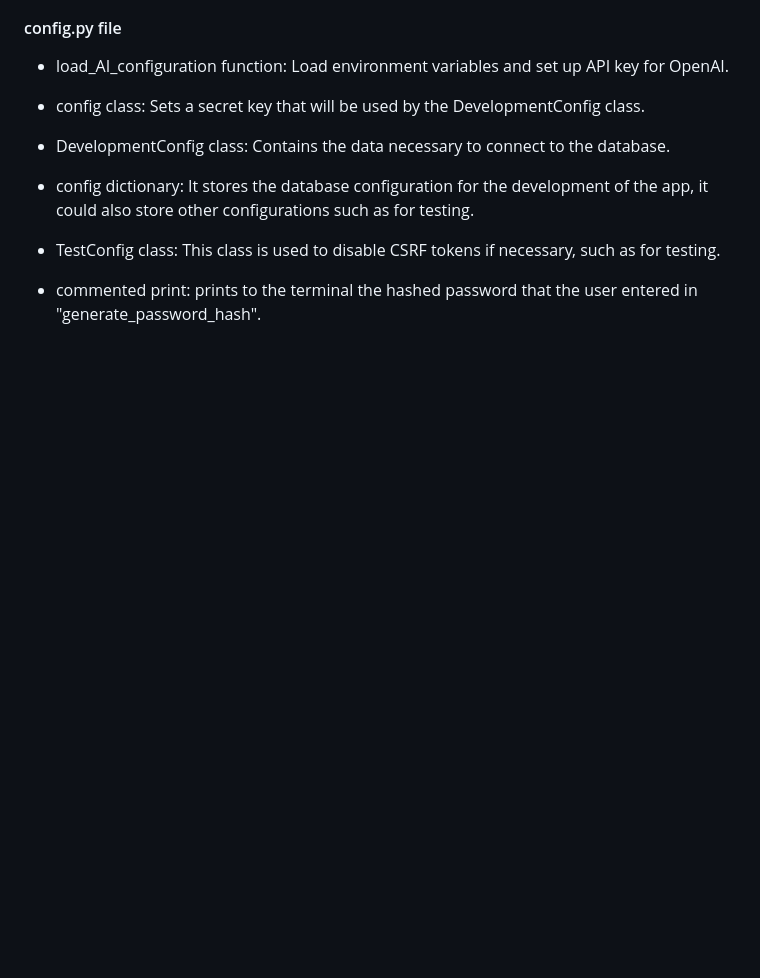
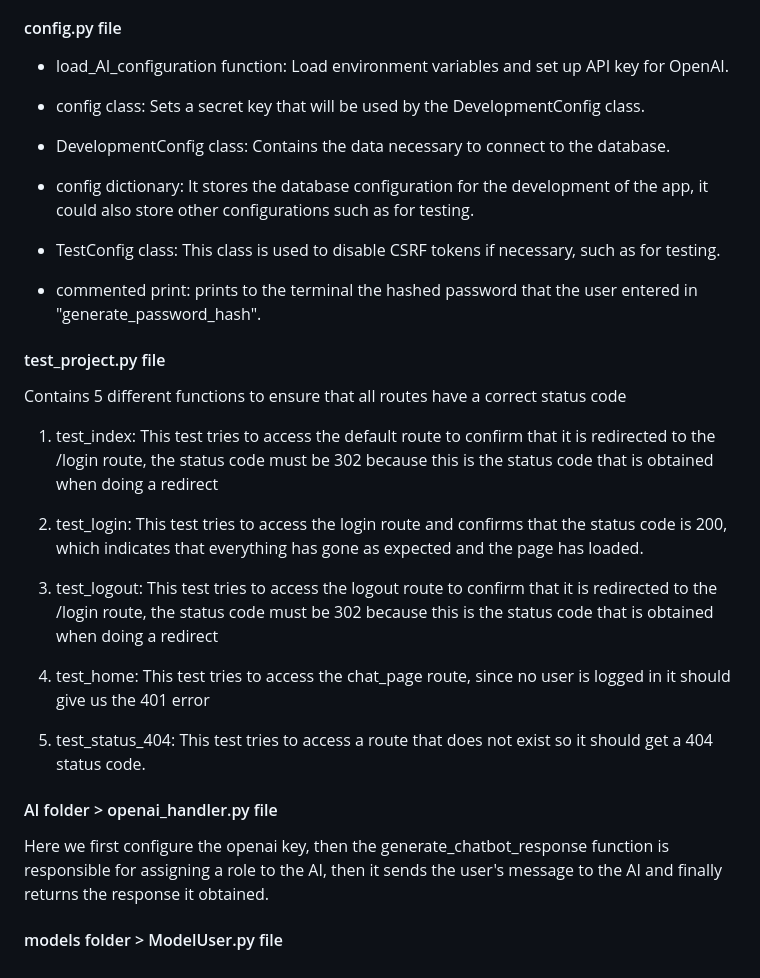
Before and after one commit to sunnyjoke/AI-chat-page, a Markdown page: src/README.md, the part around the change. GitHub-like rendering; blank space fills up the shorter version.

```diff
--- a/src/README.md
+++ b/src/README.md
@@ -76,3 +76,26 @@ The file imports some libraries like flask, flask mysqldb, etc. which are used f
 - TestConfig class: This class is used to disable CSRF tokens if necessary, such as for testing.
 
 - commented print: prints to the terminal the hashed password that the user entered in "generate_password_hash".
+
+
+#### test_project.py file
+
+Contains 5 different functions to ensure that all routes have a correct status code
+
+1. test_index: This test tries to access the default route to confirm that it is redirected to the /login route, the status code must be 302 because this is the status code that is obtained when doing a redirect
+
+2. test_login: This test tries to access the login route and confirms that the status code is 200, which indicates that everything has gone as expected and the page has loaded.
+
+3. test_logout: This test tries to access the logout route to confirm that it is redirected to the /login route, the status code must be 302 because this is the status code that is obtained when doing a redirect
+
+4. test_home: This test tries to access the chat_page route, since no user is logged in it should give us the 401 error
+
+5. test_status_404: This test tries to access a route that does not exist so it should get a 404 status code.
+
+
+#### AI folder > openai_handler.py file
+
+Here we first configure the openai key, then the generate_chatbot_response function is responsible for assigning a role to the AI, then it sends the user's message to the AI and finally returns the response it obtained.
+
+
+#### models folder > ModelUser.py file
```
